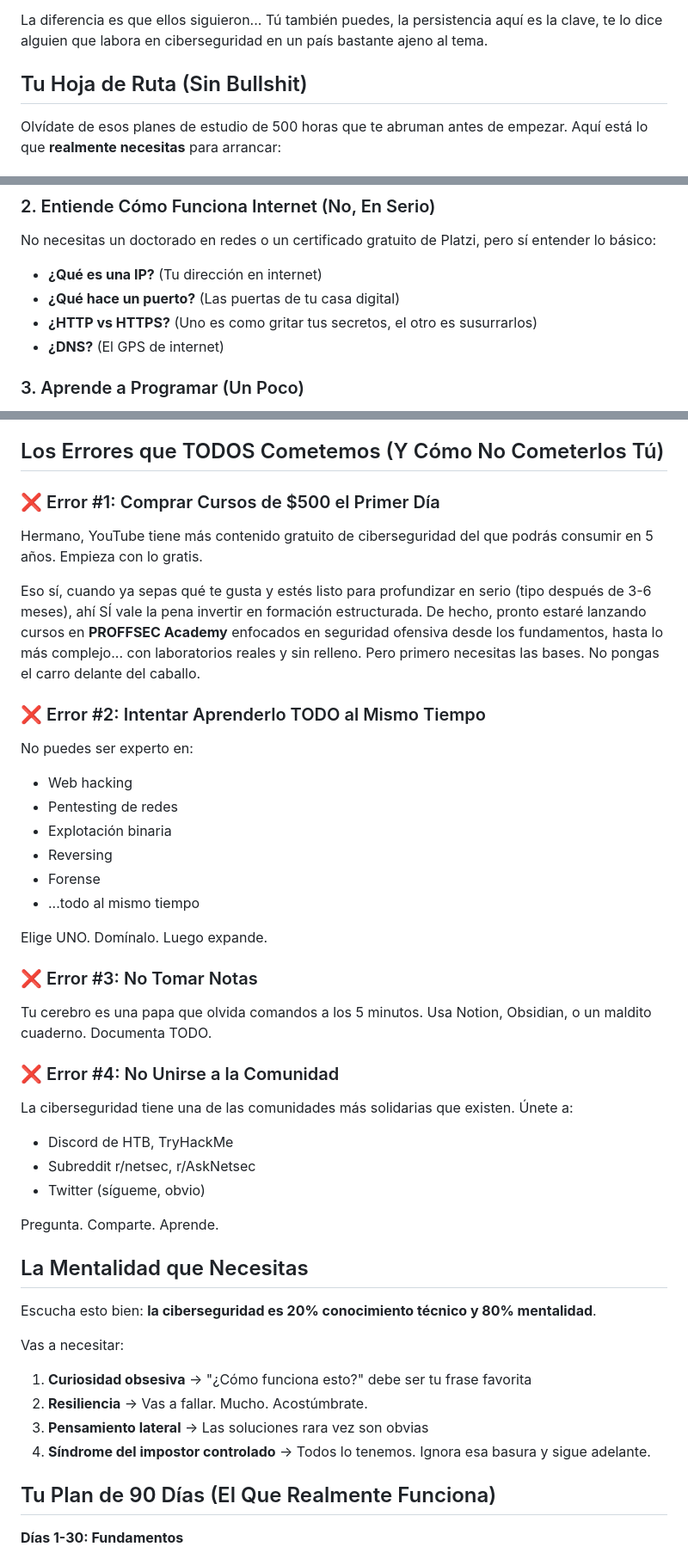
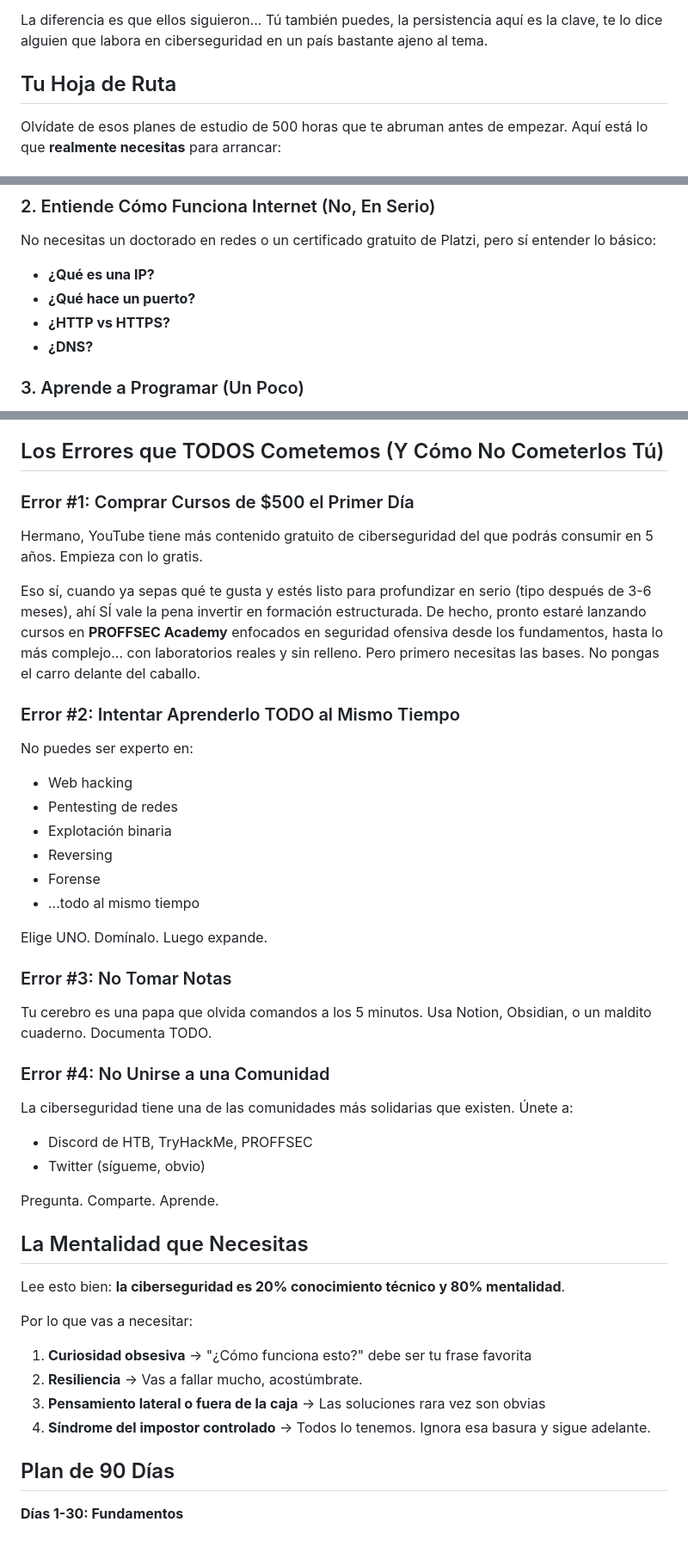
Before and after one commit to xD4nt3/home, a Markdown page: blog/inicia-en-ciberseguridad.md, 3 parts joined by grey strips. Shown at 86% size. GitHub-like rendering.

Commit message:
Actualizar inicia-en-ciberseguridad.md

```diff
--- a/blog/inicia-en-ciberseguridad.md
+++ b/blog/inicia-en-ciberseguridad.md
@@ -20,7 +20,7 @@ Aquí va una verdad incómoda: **los hackers que ves en LinkedIn presumiendo sus
 
 La diferencia es que ellos siguieron... Tú también puedes, la persistencia aquí es la clave, te lo dice alguien que labora en ciberseguridad en un país bastante ajeno al tema.
 
-## Tu Hoja de Ruta (Sin Bullshit)
+## Tu Hoja de Ruta
 
 Olvídate de esos planes de estudio de 500 horas que te abruman antes de empezar. Aquí está lo que **realmente necesitas** para arrancar:
 
@@ -42,10 +42,10 @@ No hay forma de escapar de esto. Linux es tu nuevo hogar. La bueno es que NO es
 
 No necesitas un doctorado en redes o un certificado gratuito de Platzi, pero sí entender lo básico:
 
-- **¿Qué es una IP?** (Tu dirección en internet)
-- **¿Qué hace un puerto?** (Las puertas de tu casa digital)
-- **¿HTTP vs HTTPS?** (Uno es como gritar tus secretos, el otro es susurrarlos)
-- **¿DNS?** (El GPS de internet)
+- **¿Qué es una IP?**
+- **¿Qué hace un puerto?**
+- **¿HTTP vs HTTPS?**
+- **¿DNS?**
 
 ### 3. Aprende a Programar (Un Poco)
 
@@ -73,13 +73,13 @@ Este es el momento de la verdad. Y va a ser frustrante. Y glorioso. Y maravillos
 
 ## Los Errores que TODOS Cometemos (Y Cómo No Cometerlos Tú)
 
-### ❌ Error #1: Comprar Cursos de $500 el Primer Día
+### Error #1: Comprar Cursos de $500 el Primer Día
 
 Hermano, YouTube tiene más contenido gratuito de ciberseguridad del que podrás consumir en 5 años. Empieza con lo gratis.
 
 Eso sí, cuando ya sepas qué te gusta y estés listo para profundizar en serio (tipo después de 3-6 meses), ahí SÍ vale la pena invertir en formación estructurada. De hecho, pronto estaré lanzando cursos en **PROFFSEC Academy** enfocados en seguridad ofensiva desde los fundamentos, hasta lo más complejo... con laboratorios reales y sin relleno. Pero primero necesitas las bases. No pongas el carro delante del caballo.
 
-### ❌ Error #2: Intentar Aprenderlo TODO al Mismo Tiempo
+### Error #2: Intentar Aprenderlo TODO al Mismo Tiempo
 
 No puedes ser experto en:
 - Web hacking
@@ -91,31 +91,30 @@ No puedes ser experto en:
 
 Elige UNO. Domínalo. Luego expande.
 
-### ❌ Error #3: No Tomar Notas
+### Error #3: No Tomar Notas
 
 Tu cerebro es una papa que olvida comandos a los 5 minutos. Usa Notion, Obsidian, o un maldito cuaderno. Documenta TODO.
 
-### ❌ Error #4: No Unirse a la Comunidad
+### Error #4: No Unirse a una Comunidad
 
 La ciberseguridad tiene una de las comunidades más solidarias que existen. Únete a:
-- Discord de HTB, TryHackMe
-- Subreddit r/netsec, r/AskNetsec
+- Discord de HTB, TryHackMe, PROFFSEC
 - Twitter (sígueme, obvio)
 
 Pregunta. Comparte. Aprende.
 
 ## La Mentalidad que Necesitas
 
-Escucha esto bien: **la ciberseguridad es 20% conocimiento técnico y 80% mentalidad**.
+Lee esto bien: **la ciberseguridad es 20% conocimiento técnico y 80% mentalidad**.
 
-Vas a necesitar:
+Por lo que vas a necesitar:
 
 1. **Curiosidad obsesiva** → "¿Cómo funciona esto?" debe ser tu frase favorita
-2. **Resiliencia** → Vas a fallar. Mucho. Acostúmbrate.
-3. **Pensamiento lateral** → Las soluciones rara vez son obvias
+2. **Resiliencia** → Vas a fallar mucho, acostúmbrate.
+3. **Pensamiento lateral o fuera de la caja** → Las soluciones rara vez son obvias
 4. **Síndrome del impostor controlado** → Todos lo tenemos. Ignora esa basura y sigue adelante.
 
-## Tu Plan de 90 Días (El Que Realmente Funciona)
+## Plan de 90 Días
 
 **Días 1-30: Fundamentos**
 - Linux básico (4 horas/semana)
```
Also changed, not shown: other parts of blog/inicia-en-ciberseguridad.md (+9 -12 lines).
